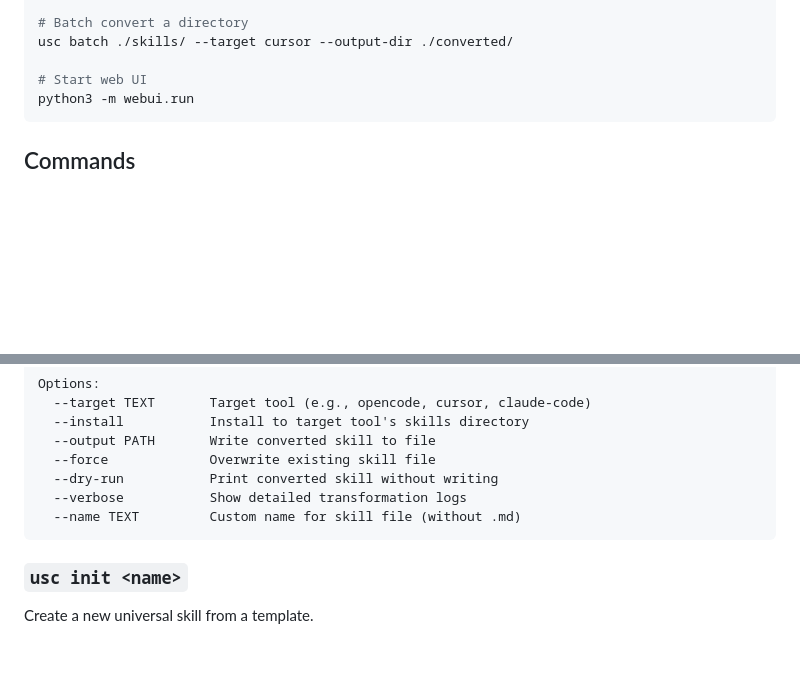
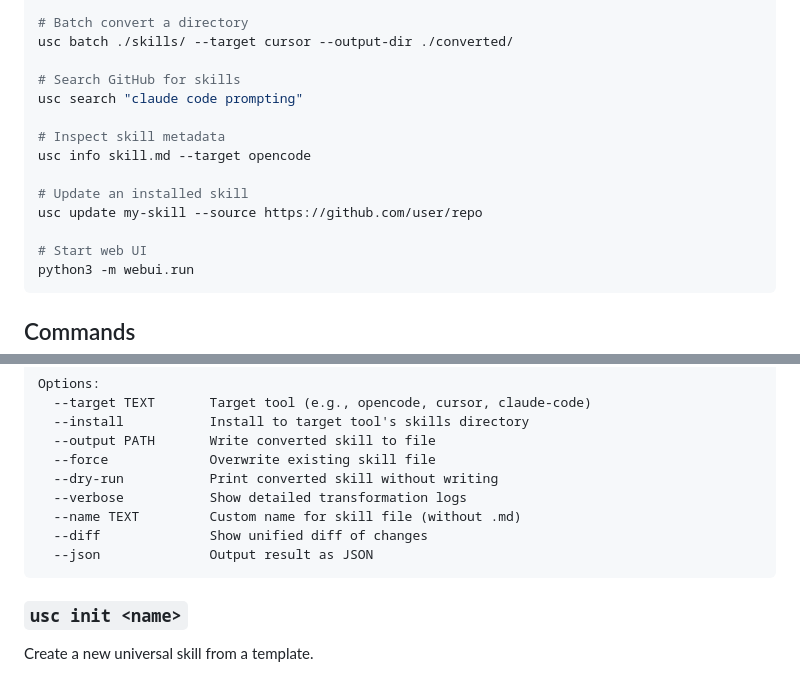
Before and after one commit to foysalkhan288-rgb/kilotest, a Markdown page: universal skills converter/README.md, 2 parts joined by grey strips. Rendered like a GitHub page; blank space fills up the shorter version.

````diff
--- a/universal skills converter/README.md
+++ b/universal skills converter/README.md
@@ -47,6 +47,15 @@ usc check skill.md --target opencode
 # Batch convert a directory
 usc batch ./skills/ --target cursor --output-dir ./converted/
 
+# Search GitHub for skills
+usc search "claude code prompting"
+
+# Inspect skill metadata
+usc info skill.md --target opencode
+
+# Update an installed skill
+usc update my-skill --source https://github.com/user/repo
+
 # Start web UI
 python3 -m webui.run
 ```
@@ -71,6 +80,8 @@ Options:
   --dry-run           Print converted skill without writing
   --verbose           Show detailed transformation logs
   --name TEXT         Custom name for skill file (without .md)
+  --diff              Show unified diff of changes
+  --json              Output result as JSON
 ```
 
 ### `usc init <name>`
````
Also changed, not shown: other parts of universal skills converter/README.md (+52 -0 lines), universal skills converter/PROJECT_SUMMARY.md (added, +447 -0 lines).
